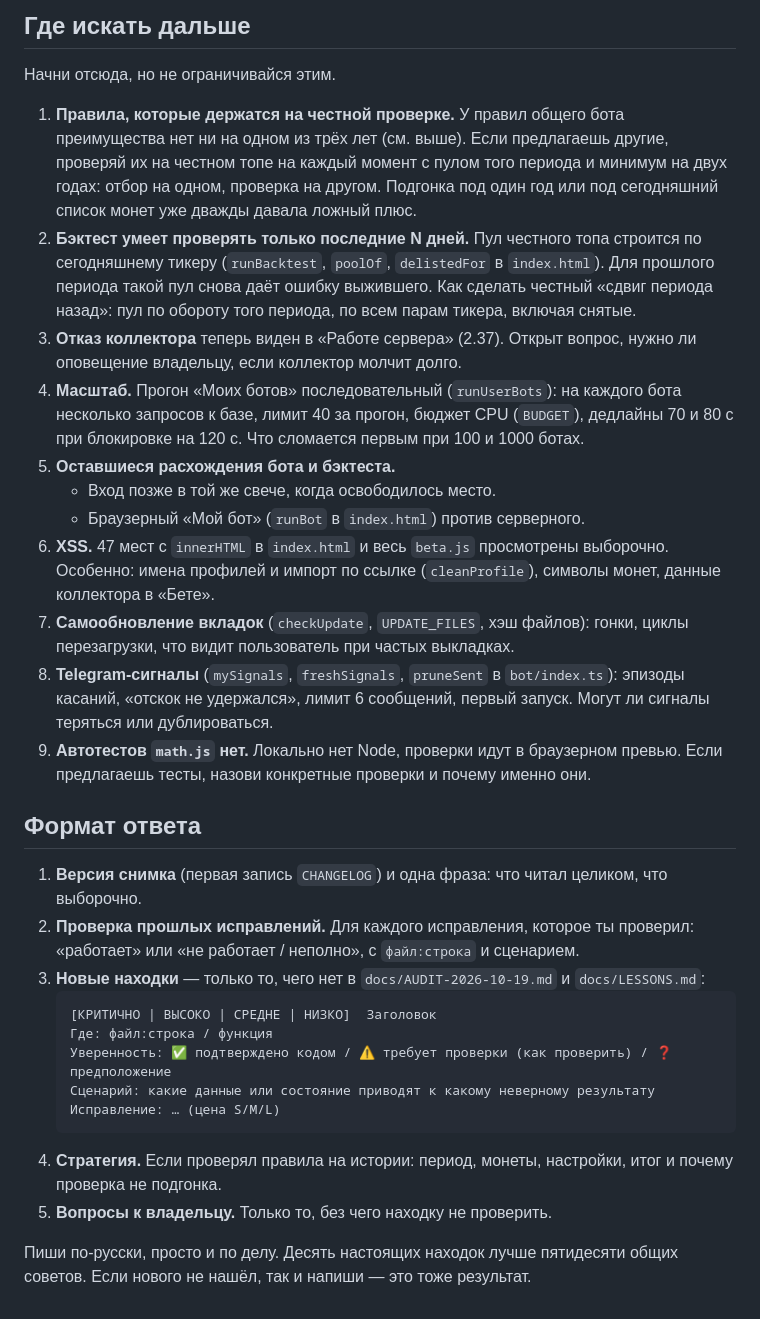
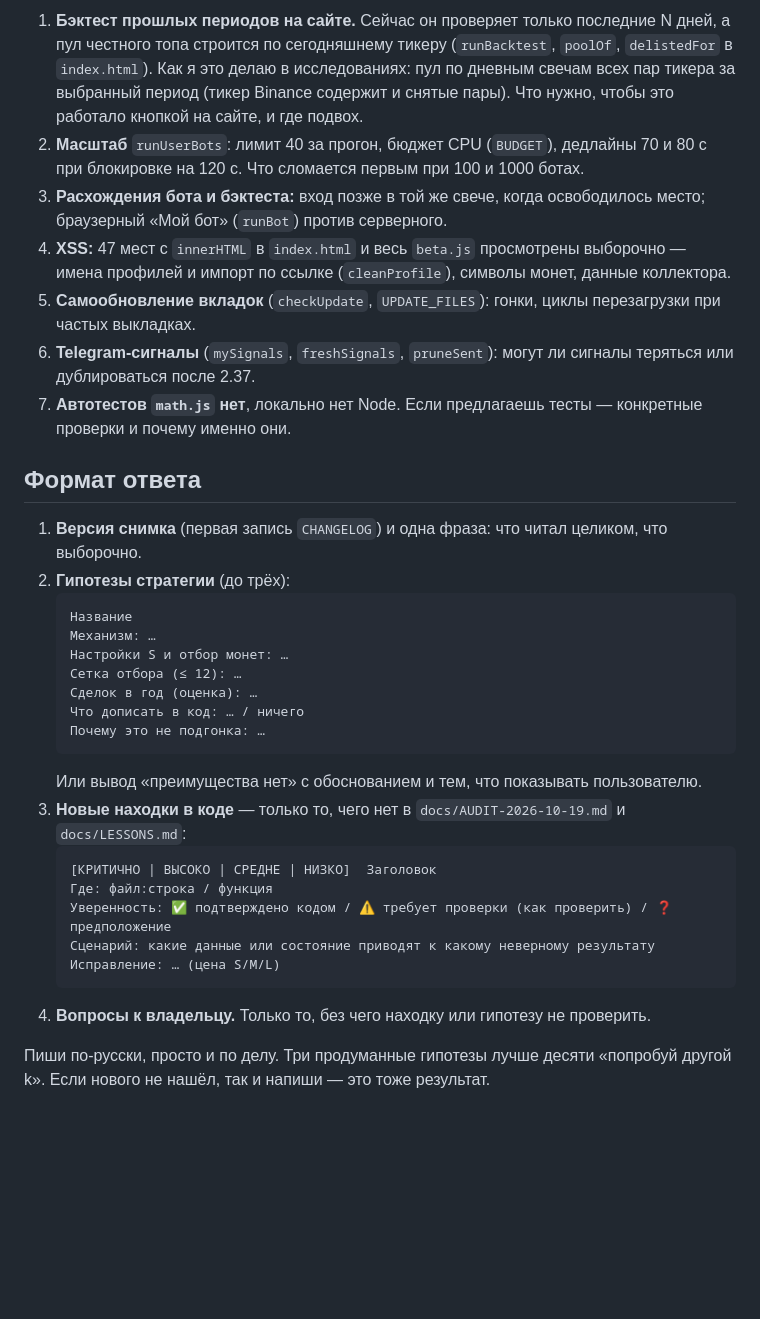
Before and after one commit to Rub1n1337/cryptoscreener, a Markdown page: docs/AUDIT-CONTINUE.md, the part around one of its changes. Drawn GitHub-style; blank space fills up the shorter version.

````diff
--- a/docs/AUDIT-CONTINUE.md
+++ b/docs/AUDIT-CONTINUE.md
@@ -105,24 +111,26 @@
-## Где искать дальше
-
-Начни отсюда, но не ограничивайся этим.
-
-1. **Правила, которые держатся на честной проверке.** У правил общего бота преимущества нет ни на одном из трёх лет (см. выше). Если предлагаешь другие, проверяй их на честном топе на каждый момент с пулом того периода и минимум на двух годах: отбор на одном, проверка на другом. Подгонка под один год или под сегодняшний список монет уже дважды давала ложный плюс.
-2. **Бэктест умеет проверять только последние N дней.** Пул честного топа строится по сегодняшнему тикеру (`runBacktest`, `poolOf`, `delistedFor` в `index.html`). Для прошлого периода такой пул снова даёт ошибку выжившего. Как сделать честный «сдвиг периода назад»: пул по обороту того периода, по всем парам тикера, включая снятые.
-3. **Отказ коллектора** теперь виден в «Работе сервера» (2.37). Открыт вопрос, нужно ли оповещение владельцу, если коллектор молчит долго.
-4. **Масштаб.** Прогон «Моих ботов» последовательный (`runUserBots`): на каждого бота несколько запросов к базе, лимит 40 за прогон, бюджет CPU (`BUDGET`), дедлайны 70 и 80 с при блокировке на 120 с. Что сломается первым при 100 и 1000 ботах.
-5. **Оставшиеся расхождения бота и бэктеста.**
-   - Вход позже в той же свече, когда освободилось место.
-   - Браузерный «Мой бот» (`runBot` в `index.html`) против серверного.
-6. **XSS.** 47 мест с `innerHTML` в `index.html` и весь `beta.js` просмотрены выборочно. Особенно: имена профилей и импорт по ссылке (`cleanProfile`), символы монет, данные коллектора в «Бете».
-7. **Самообновление вкладок** (`checkUpdate`, `UPDATE_FILES`, хэш файлов): гонки, циклы перезагрузки, что видит пользователь при частых выкладках.
-8. **Telegram-сигналы** (`mySignals`, `freshSignals`, `pruneSent` в `bot/index.ts`): эпизоды касаний, «отскок не удержался», лимит 6 сообщений, первый запуск. Могут ли сигналы теряться или дублироваться.
-9. **Автотестов `math.js` нет.** Локально нет Node, проверки идут в браузерном превью. Если предлагаешь тесты, назови конкретные проверки и почему именно они.
+1. **Бэктест прошлых периодов на сайте.** Сейчас он проверяет только последние N дней, а пул честного топа строится по сегодняшнему тикеру (`runBacktest`, `poolOf`, `delistedFor` в `index.html`). Как я это делаю в исследованиях: пул по дневным свечам всех пар тикера за выбранный период (тикер Binance содержит и снятые пары). Что нужно, чтобы это работало кнопкой на сайте, и где подвох.
+2. **Масштаб** `runUserBots`: лимит 40 за прогон, бюджет CPU (`BUDGET`), дедлайны 70 и 80 с при блокировке на 120 с. Что сломается первым при 100 и 1000 ботах.
+3. **Расхождения бота и бэктеста:** вход позже в той же свече, когда освободилось место; браузерный «Мой бот» (`runBot`) против серверного.
+4. **XSS:** 47 мест с `innerHTML` в `index.html` и весь `beta.js` просмотрены выборочно — имена профилей и импорт по ссылке (`cleanProfile`), символы монет, данные коллектора.
+5. **Самообновление вкладок** (`checkUpdate`, `UPDATE_FILES`): гонки, циклы перезагрузки при частых выкладках.
+6. **Telegram-сигналы** (`mySignals`, `freshSignals`, `pruneSent`): могут ли сигналы теряться или дублироваться после 2.37.
+7. **Автотестов `math.js` нет**, локально нет Node. Если предлагаешь тесты — конкретные проверки и почему именно они.
 
 ## Формат ответа
 
 1. **Версия снимка** (первая запись `CHANGELOG`) и одна фраза: что читал целиком, что выборочно.
-2. **Проверка прошлых исправлений.** Для каждого исправления, которое ты проверил: «работает» или «не работает / неполно», с `файл:строка` и сценарием.
-3. **Новые находки** — только то, чего нет в `docs/AUDIT-2026-10-19.md` и `docs/LESSONS.md`:
+2. **Гипотезы стратегии** (до трёх):
+   ```
+   Название
+   Механизм: …
+   Настройки S и отбор монет: …
+   Сетка отбора (≤ 12): …
+   Сделок в год (оценка): …
+   Что дописать в код: … / ничего
+   Почему это не подгонка: …
+   ```
+   Или вывод «преимущества нет» с обоснованием и тем, что показывать пользователю.
+3. **Новые находки в коде** — только то, чего нет в `docs/AUDIT-2026-10-19.md` и `docs/LESSONS.md`:
    ```
    [КРИТИЧНО | ВЫСОКО | СРЕДНЕ | НИЗКО]  Заголовок
    Где: файл:строка / функция
@@ -130,7 +138,6 @@
    Сценарий: какие данные или состояние приводят к какому неверному результату
    Исправление: … (цена S/M/L)
    ```
-4. **Стратегия.** Если проверял правила на истории: период, монеты, настройки, итог и почему проверка не подгонка.
-5. **Вопросы к владельцу.** Только то, без чего находку не проверить.
+4. **Вопросы к владельцу.** Только то, без чего находку или гипотезу не проверить.
 
-Пиши по-русски, просто и по делу. Десять настоящих находок лучше пятидесяти общих советов. Если нового не нашёл, так и напиши — это тоже результат.
+Пиши по-русски, просто и по делу. Три продуманные гипотезы лучше десяти «попробуй другой k». Если нового не нашёл, так и напиши — это тоже результат.
````
Also changed, not shown: other parts of docs/AUDIT-CONTINUE.md (+74 -68 lines).
